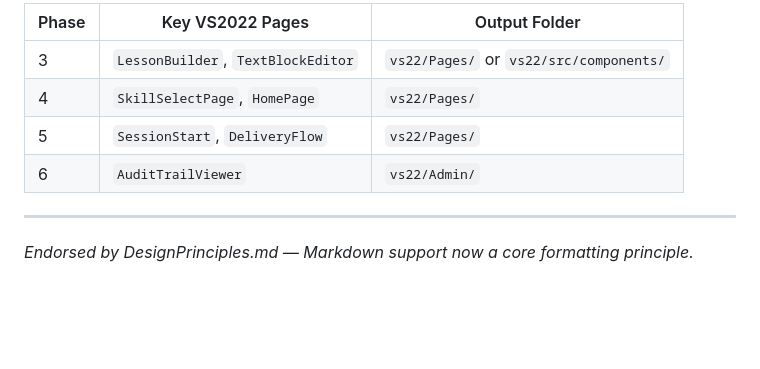
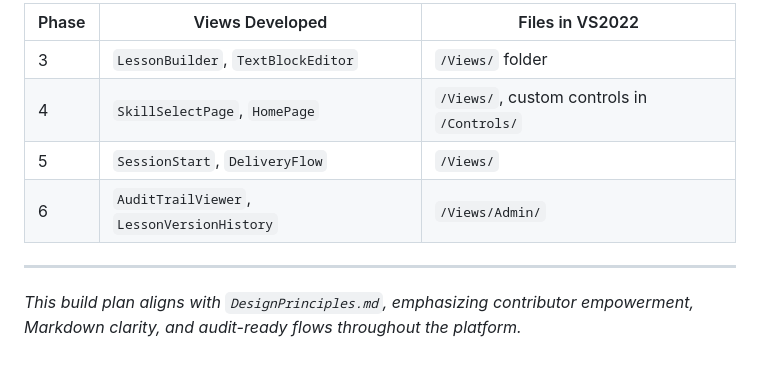
Before and after one commit to Mikebrooke65/Footballplans, a Markdown page: build/build_plan.md, the part around one of its changes. Rendered like a GitHub page; blank space fills up the shorter version.

```diff
--- a/build/build_plan.md
+++ b/build/build_plan.md
@@ -128,11 +141,11 @@ A phase-based implementation guide for the West Coast Rangers Junior Coaching Ap
 
-| Phase | Key VS2022 Pages | Output Folder |
-|-------|------------------|----------------|
-| 3     | `LessonBuilder`, `TextBlockEditor` | `vs22/Pages/` or `vs22/src/components/` |
-| 4     | `SkillSelectPage`, `HomePage` | `vs22/Pages/` |
-| 5     | `SessionStart`, `DeliveryFlow` | `vs22/Pages/` |
-| 6     | `AuditTrailViewer` | `vs22/Admin/` |
+| Phase | Views Developed | Files in VS2022 |
+|-------|-----------------|-----------------|
+| 3     | `LessonBuilder`, `TextBlockEditor` | `/Views/` folder |
+| 4     | `SkillSelectPage`, `HomePage` | `/Views/`, custom controls in `/Controls/` |
+| 5     | `SessionStart`, `DeliveryFlow` | `/Views/` |
+| 6     | `AuditTrailViewer`, `LessonVersionHistory` | `/Views/Admin/` |
 
 ---
 
-_Endorsed by DesignPrinciples.md — Markdown support now a core formatting principle._
+_This build plan aligns with `DesignPrinciples.md`, emphasizing contributor empowerment, Markdown clarity, and audit-ready flows throughout the platform._
```
Also changed, not shown: other parts of build/build_plan.md (+62 -49 lines).
